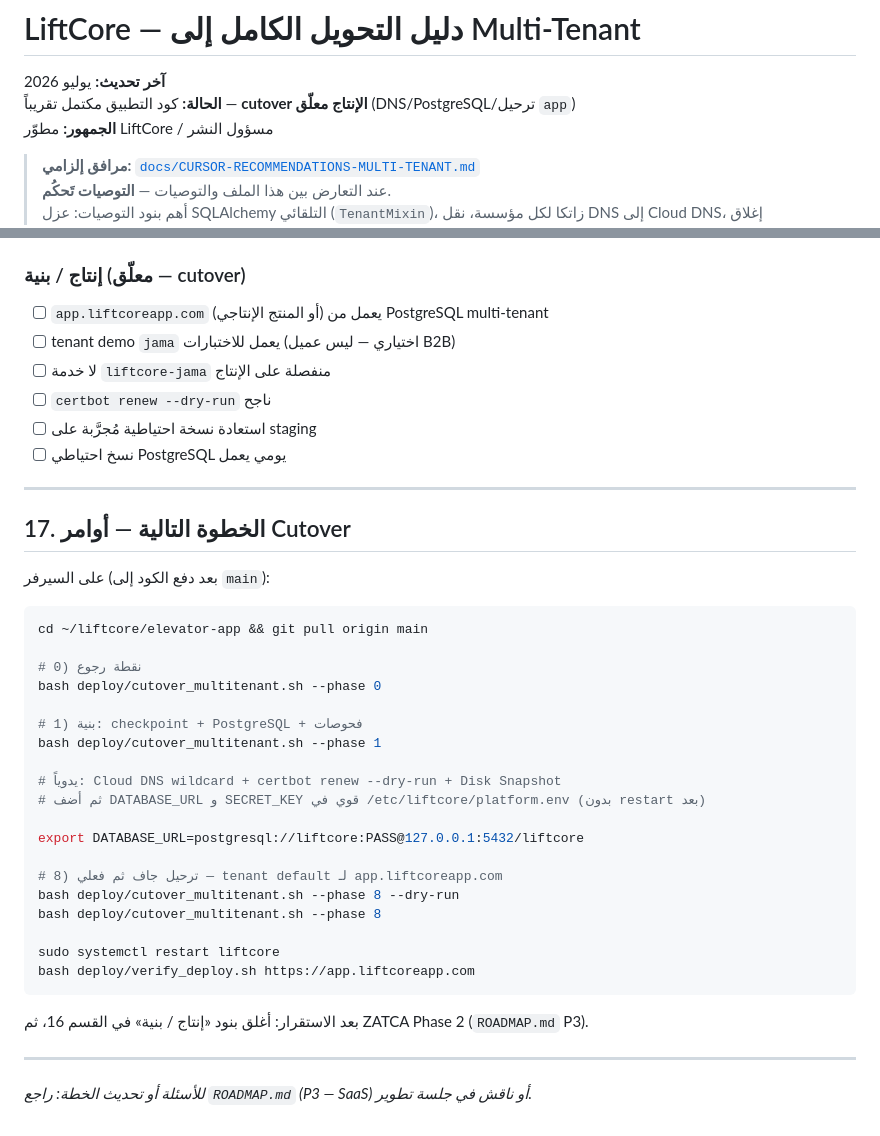
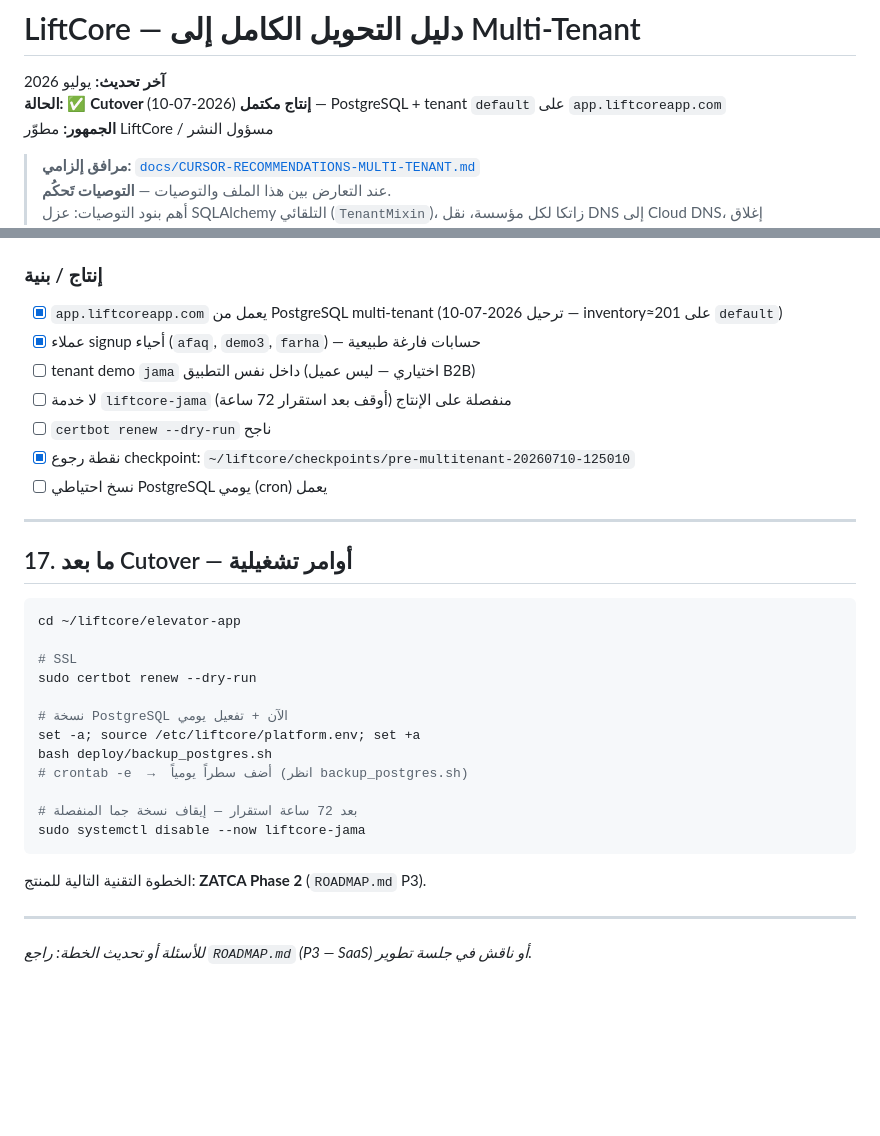
Before and after one commit to mohqawashy-art/elevator-app, a Markdown page: docs/MULTI-TENANT.md, 2 parts joined by grey strips. Rendered like a GitHub page; blank space fills up the shorter version.

Commit message:
Mark multi-tenant production cutover complete in docs.
Record default tenant migration results and post-cutover ops (certbot, backup, jama shutdown).

Co-authored-by: Cursor <cursoragent@cursor.com>

````diff
--- a/docs/MULTI-TENANT.md
+++ b/docs/MULTI-TENANT.md
@@ -1,7 +1,7 @@
 # LiftCore — دليل التحويل الكامل إلى Multi-Tenant
 
 **آخر تحديث:** يوليو 2026
-**الحالة:** كود التطبيق مكتمل تقريباً — **cutover الإنتاج معلّق** (DNS/PostgreSQL/ترحيل `app`)
+**الحالة:** ✅ **Cutover إنتاج مكتمل** (2026-07-10) — PostgreSQL + tenant `default` على `app.liftcoreapp.com`
 **الجمهور:** مطوّر LiftCore / مسؤول النشر
 
 > **مرافق إلزامي:** [`docs/CURSOR-RECOMMENDATIONS-MULTI-TENANT.md`](CURSOR-RECOMMENDATIONS-MULTI-TENANT.md)
@@ -889,43 +889,35 @@ pg_dump -Fc liftcore > liftcore.pre-cutover.dump
 - [x] `ONBOARDING.md` محدّث (جما = demo؛ العميل الحقيقي عبر `/signup`)
 - [x] `provision_jama.sh` مُعلَّم **DEPRECATED** / demo في التعليقات
 
-### إنتاج / بنية (معلّق — cutover)
-- [ ] `app.liftcoreapp.com` (أو المنتج الإنتاجي) يعمل من PostgreSQL multi-tenant
-- [ ] tenant demo `jama` يعمل للاختبارات (اختياري — ليس عميل B2B)
-- [ ] لا خدمة `liftcore-jama` منفصلة على الإنتاج
+### إنتاج / بنية
+- [x] `app.liftcoreapp.com` يعمل من PostgreSQL multi-tenant (ترحيل 2026-07-10 — inventory≈201 على `default`)
+- [x] عملاء signup أحياء (`afaq`, `demo3`, `farha`) — حسابات فارغة طبيعية
+- [ ] tenant demo `jama` داخل نفس التطبيق (اختياري — ليس عميل B2B)
+- [ ] لا خدمة `liftcore-jama` منفصلة على الإنتاج (أوقف بعد استقرار 72 ساعة)
 - [ ] `certbot renew --dry-run` ناجح
-- [ ] استعادة نسخة احتياطية مُجرَّبة على staging
-- [ ] نسخ احتياطي PostgreSQL يومي يعمل
+- [x] نقطة رجوع checkpoint: `~/liftcore/checkpoints/pre-multitenant-20260710-125010`
+- [ ] نسخ احتياطي PostgreSQL يومي (cron) يعمل
 
 ---
 
-## 17. الخطوة التالية — أوامر Cutover
-
-على السيرفر (بعد دفع الكود إلى `main`):
+## 17. ما بعد Cutover — أوامر تشغيلية
 
 ```bash
-cd ~/liftcore/elevator-app && git pull origin main
+cd ~/liftcore/elevator-app
 
-# 0) نقطة رجوع
-bash deploy/cutover_multitenant.sh --phase 0
+# SSL
+sudo certbot renew --dry-run
 
-# 1) بنية: checkpoint + PostgreSQL + فحوصات
-bash deploy/cutover_multitenant.sh --phase 1
+# نسخة PostgreSQL الآن + تفعيل يومي
+set -a; source /etc/liftcore/platform.env; set +a
+bash deploy/backup_postgres.sh
+# crontab -e  →  أضف سطراً يومياً (انظر backup_postgres.sh)
 
-# يدوياً: Cloud DNS wildcard + certbot renew --dry-run + Disk Snapshot
-# ثم أضف DATABASE_URL و SECRET_KEY قوي في /etc/liftcore/platform.env (بدون restart بعد)
-
-export DATABASE_URL=postgresql://liftcore:PASS@127.0.0.1:5432/liftcore
-
-# 8) ترحيل جاف ثم فعلي — tenant default لـ app.liftcoreapp.com
-bash deploy/cutover_multitenant.sh --phase 8 --dry-run
-bash deploy/cutover_multitenant.sh --phase 8
-
-sudo systemctl restart liftcore
-bash deploy/verify_deploy.sh https://app.liftcoreapp.com
+# بعد 72 ساعة استقرار — إيقاف نسخة جما المنفصلة
+sudo systemctl disable --now liftcore-jama
 ```
 
-بعد الاستقرار: أغلق بنود «إنتاج / بنية» في القسم 16، ثم ZATCA Phase 2 (`ROADMAP.md` P3).
+الخطوة التقنية التالية للمنتج: **ZATCA Phase 2** (`ROADMAP.md` P3).
 
 ---
 
````
